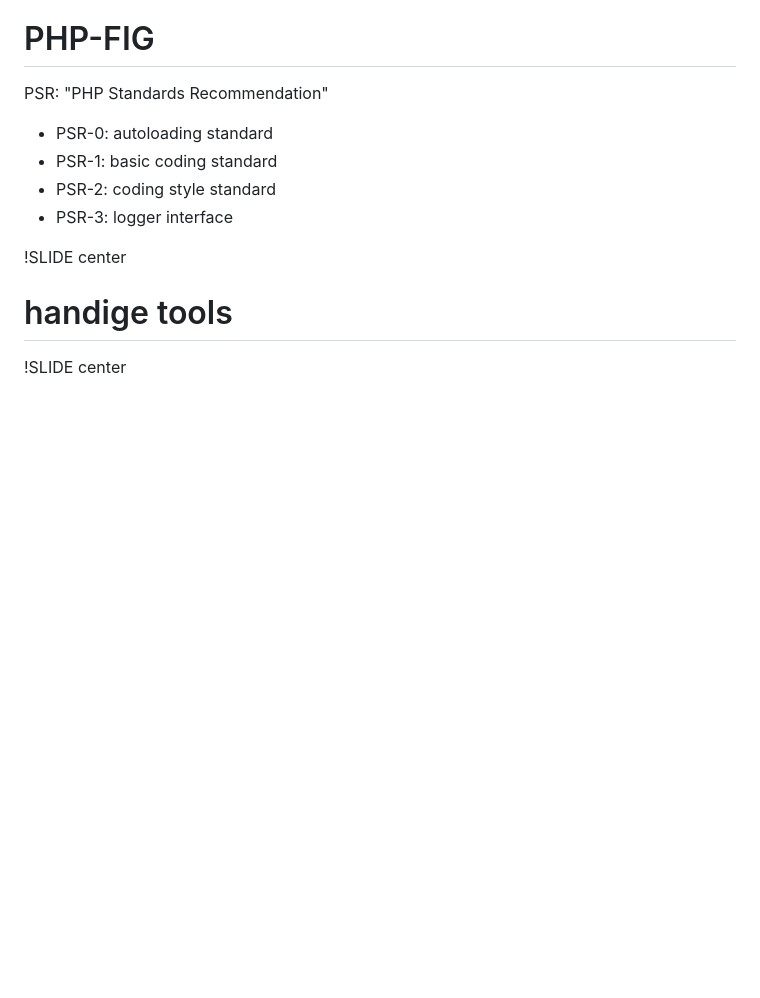
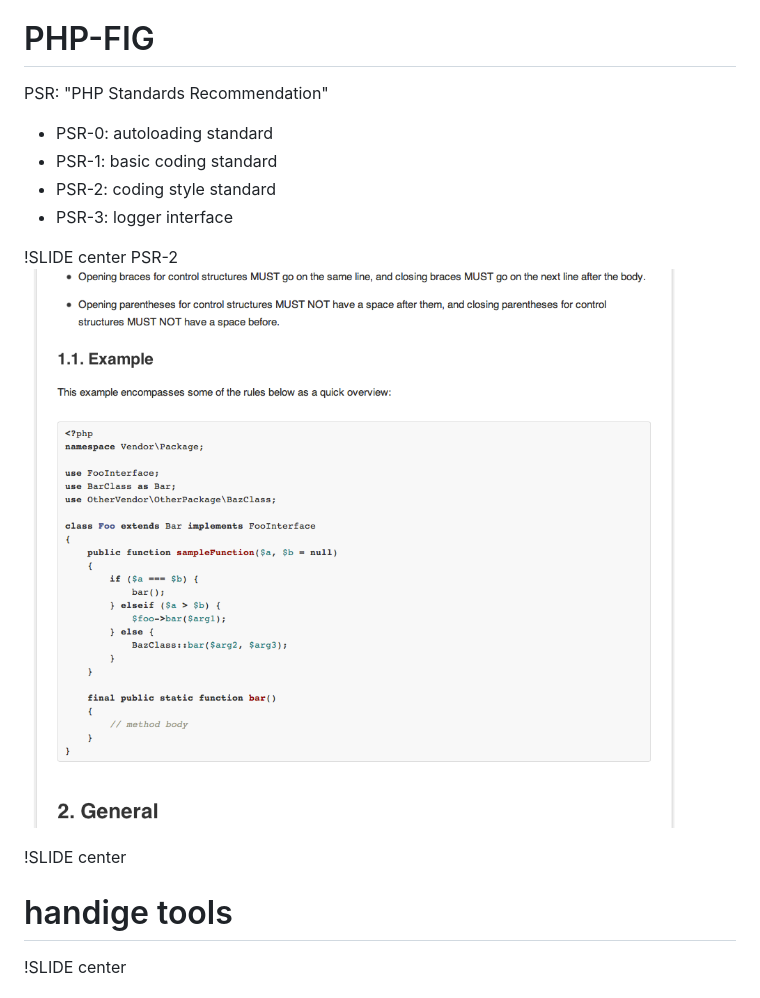
Before and after one commit to jverdeyen/php-coaching, a Markdown page: best-practices-general/03_code-styling.md, the part around the change. Rendered like a GitHub page; pictures changed too: img/PSR-2.png (added); blank space fills up the shorter version.

```diff
--- a/best-practices-general/03_code-styling.md
+++ b/best-practices-general/03_code-styling.md
@@ -40,6 +40,10 @@ PSR: "PHP Standards Recommendation"
 * PSR-3: logger interface
 
 !SLIDE center
+PSR-2
+![php-fig](../img/PSR-2.png)
+
+!SLIDE center
 # handige tools
 
 !SLIDE center
```
Also changed, not shown: best-practices-general/01_version-control.md (+4 -0 lines), best-practices-general/02_documentation.md (+4 -0 lines), img/git-log-default-output.png (added), img/phpdoc1.png (added), img/phpdoc_calculator_class.png (added).
